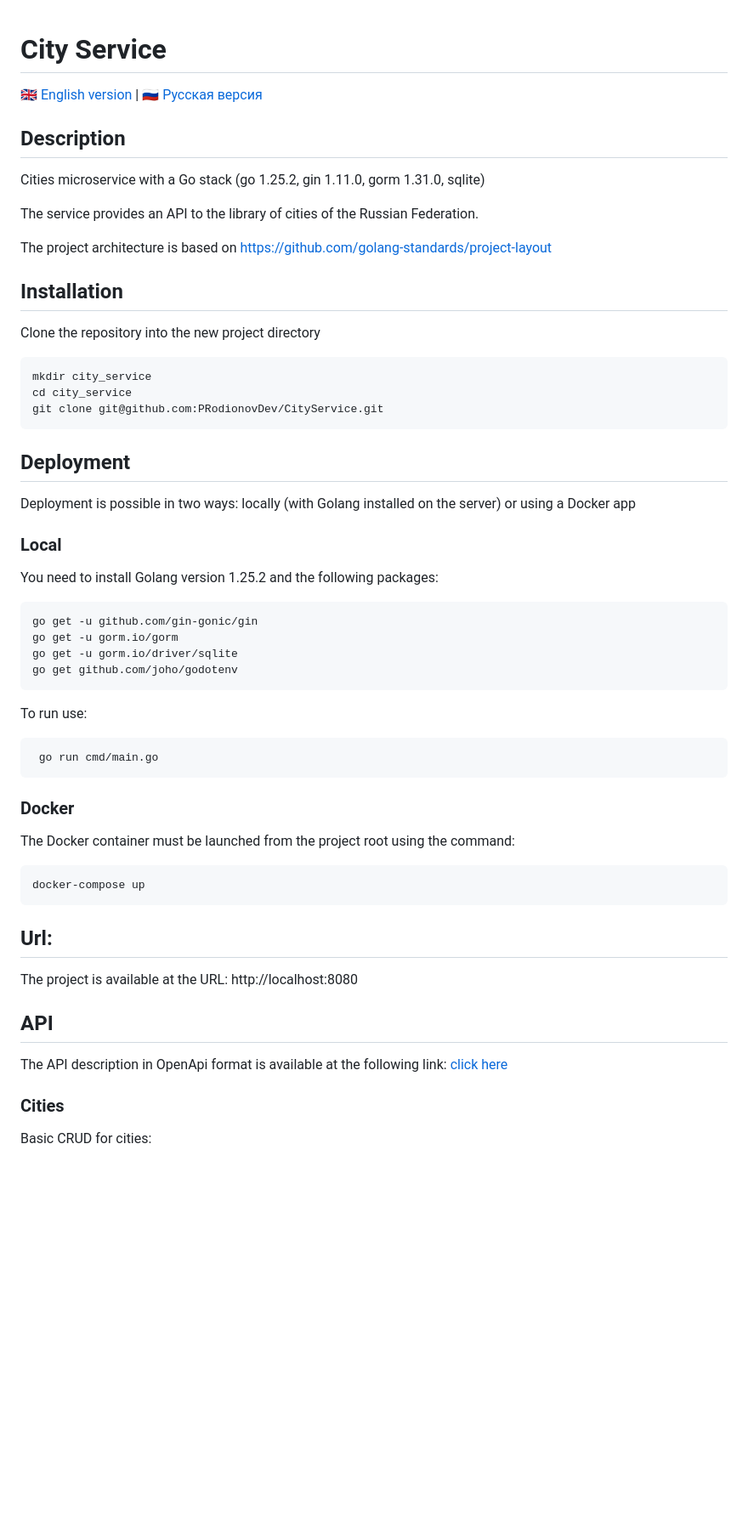
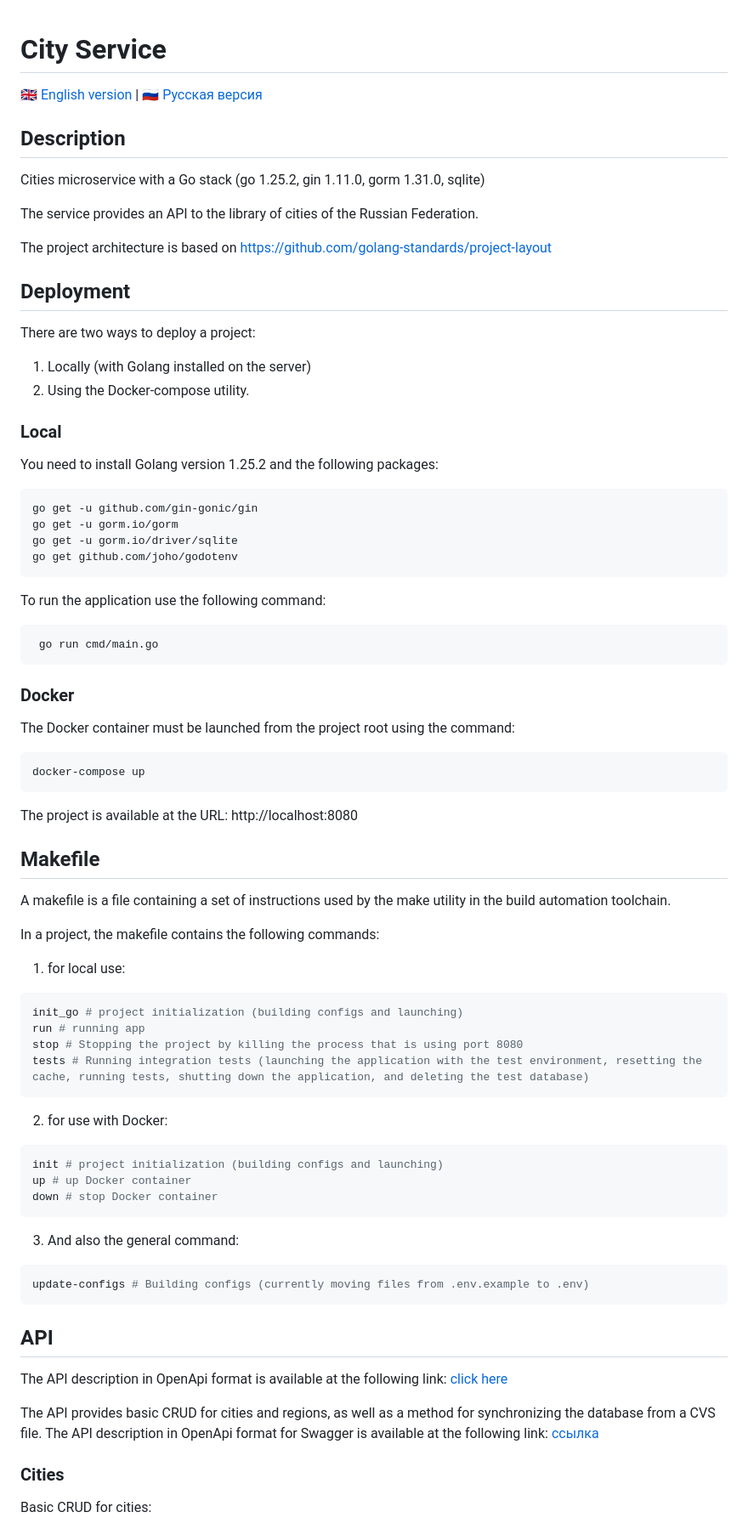
Before and after one commit to PRodionovDev/CityService, a Markdown page: README.md, the part around one of its changes. Shown at 85% size. GitHub-like rendering; blank space fills up the shorter version.

````diff
--- a/README.md
+++ b/README.md
@@ -1,5 +1,7 @@
 # City Service
+
 [🇬🇧 English version](README.md) | [🇷🇺 Русская версия](README_ru.md)
+
 ## Description
 
 Cities microservice with a Go stack (go 1.25.2, gin 1.11.0, gorm 1.31.0, sqlite)
@@ -8,19 +10,11 @@ The service provides an API to the library of cities of the Russian Federation.
 
 The project architecture is based on https://github.com/golang-standards/project-layout
 
-## Installation
-
-Clone the repository into the new project directory
-
-```shell
-mkdir city_service
-cd city_service
-git clone git@github.com:PRodionovDev/CityService.git
-```
-
 ## Deployment
 
-Deployment is possible in two ways: locally (with Golang installed on the server) or using a Docker app
+There are two ways to deploy a project:
+1. Locally (with Golang installed on the server)
+2. Using the Docker-compose utility.
 
 ### Local
 
@@ -31,7 +25,7 @@ go get -u gorm.io/gorm
 go get -u gorm.io/driver/sqlite
 go get github.com/joho/godotenv
 ```
-To run use:
+To run the application use the following command:
 ```shell
  go run cmd/main.go
 ```
@@ -42,12 +36,39 @@ The Docker container must be launched from the project root using the command:
 docker-compose up
 ```
 
-## Url:
 The project is available at the URL: http://localhost:8080
+
+## Makefile
+A makefile is a file containing a set of instructions used by the make utility in the build automation toolchain.
+
+In a project, the makefile contains the following commands:
+
+1. for local use:
+```shell
+init_go # project initialization (building configs and launching)
+run # running app
+stop # Stopping the project by killing the process that is using port 8080
+tests # Running integration tests (launching the application with the test environment, resetting the cache, running tests, shutting down the application, and deleting the test database)
+```
+
+2. for use with Docker:
+```shell
+init # project initialization (building configs and launching)
+up # up Docker container
+down # stop Docker container
+```
+
+3. And also the general command:
+```shell
+update-configs # Building configs (currently moving files from .env.example to .env)
+```
 
 ## API
 
 The API description in OpenApi format is available at the following link: [click here](https://github.com/PRodionovDev/CityService/blob/main/doc/openapi.yaml)
+
+The API provides basic CRUD for cities and regions, as well as a method for synchronizing the database from a CVS file.
+The API description in OpenApi format for Swagger is available at the following link: [ссылка](https://github.com/PRodionovDev/CityService/blob/main/doc/openapi.yaml)
 
 ### Cities
 Basic CRUD for cities:
````
Also changed, not shown: other parts of README.md (+4 -4 lines), README_ru.md (+44 -22 lines).
